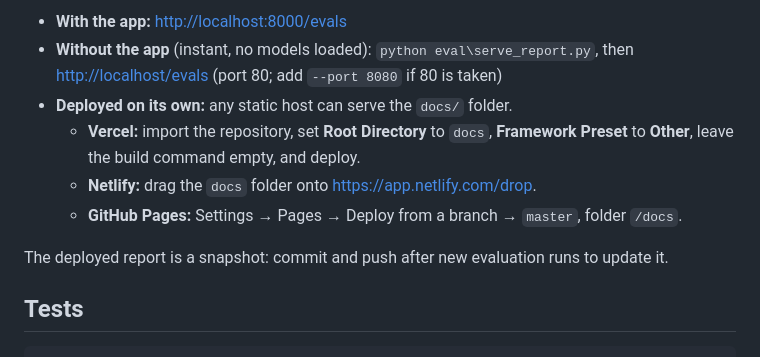
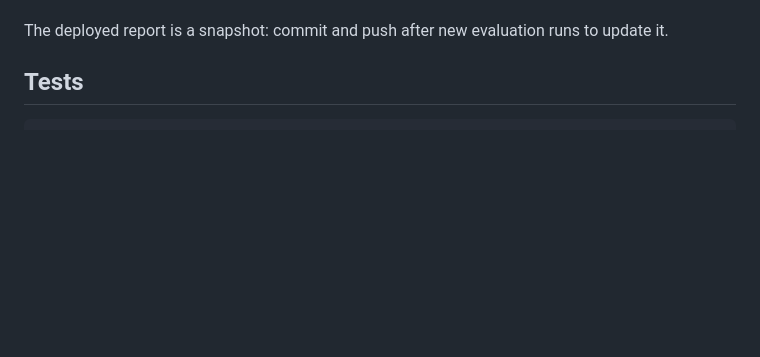
Before and after one commit to Adithya6ramesh/Niyamadharshini, a Markdown page: readme.md, the part around one of its changes. Rendered like a GitHub page; blank space fills up the shorter version.

Commit message:
Revise evaluation report instructions in README
Updated the evaluation report section with a link to the deployed site and removed outdated deployment instructions.

```diff
--- a/readme.md
+++ b/readme.md
@@ -226,10 +226,4 @@ The `docs/` folder is a self-contained static site: `index.html` (the report pag
 
-- **With the app:** <http://localhost:8000/evals>
-- **Without the app** (instant, no models loaded): `python eval\serve_report.py`, then <http://localhost/evals> (port 80; add `--port 8080` if 80 is taken)
-- **Deployed on its own:** any static host can serve the `docs/` folder.
-  - **Vercel:** import the repository, set **Root Directory** to `docs`, **Framework Preset** to **Other**, leave the build command empty, and deploy.
-  - **Netlify:** drag the `docs` folder onto <https://app.netlify.com/drop>.
-  - **GitHub Pages:** Settings → Pages → Deploy from a branch → `master`, folder `/docs`.
 
 The deployed report is a snapshot: commit and push after new evaluation runs to update it.
 
```
Also changed, not shown: other parts of readme.md (+1 -1 lines).
